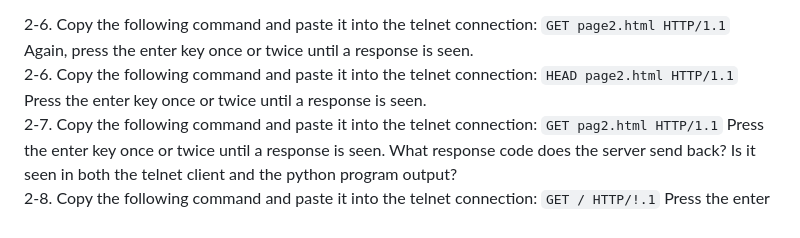
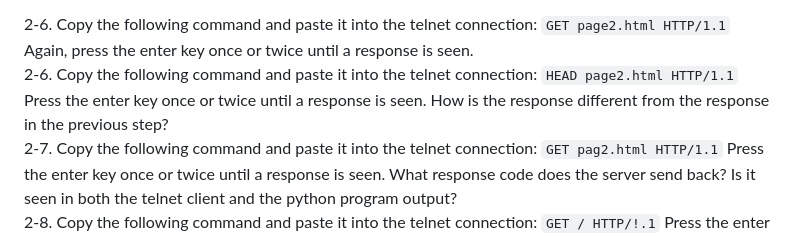
Before and after one commit to buckaroo-labs/SD231-SimpleServer, a Markdown page: README.md, the part around the change. GitHub-like rendering.

```diff
--- a/README.md
+++ b/README.md
@@ -22,7 +22,7 @@ PART 2 INSTRUCTIONS:
 Your telnet connection may be terminated after each command. This reflects the fundamentally "stateless" design of HTTP: once a request is responded to, the conversation ends; and each subsequent request must include any historical context that it wishes the server to consider. We will learn how this is done later. For now, just be prepared to repeat step 2-1 for every command you send to the server.
 
 2-6. Copy the following command and paste it into the telnet connection: `GET page2.html HTTP/1.1`  Again, press the enter key once or twice until a response is seen.
-2-6. Copy the following command and paste it into the telnet connection: `HEAD page2.html HTTP/1.1`  Press the enter key once or twice until a response is seen.
+2-6. Copy the following command and paste it into the telnet connection: `HEAD page2.html HTTP/1.1`  Press the enter key once or twice until a response is seen.  How is the response different from the response in the previous step?
 2-7. Copy the following command and paste it into the telnet connection: `GET pag2.html HTTP/1.1`  Press the enter key once or twice until a response is seen. What response code does the server send back? Is it seen in both the telnet client and the python program output?
 2-8. Copy the following command and paste it into the telnet connection: `GET / HTTP/!.1`  Press the enter key once or twice until a response is seen. What response code does the server send back?
 2-9.  Save a screenshot of the server's output in your window running python.
```
